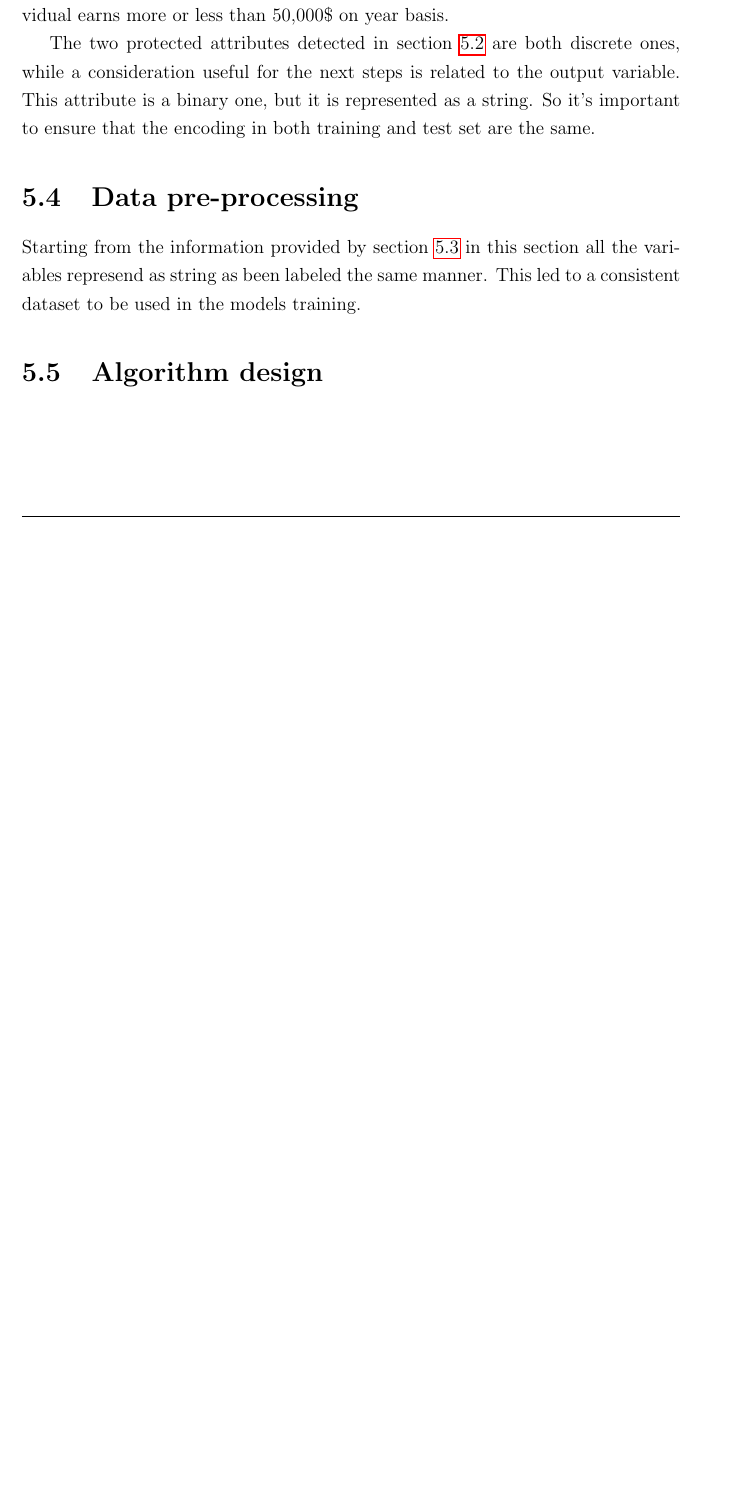
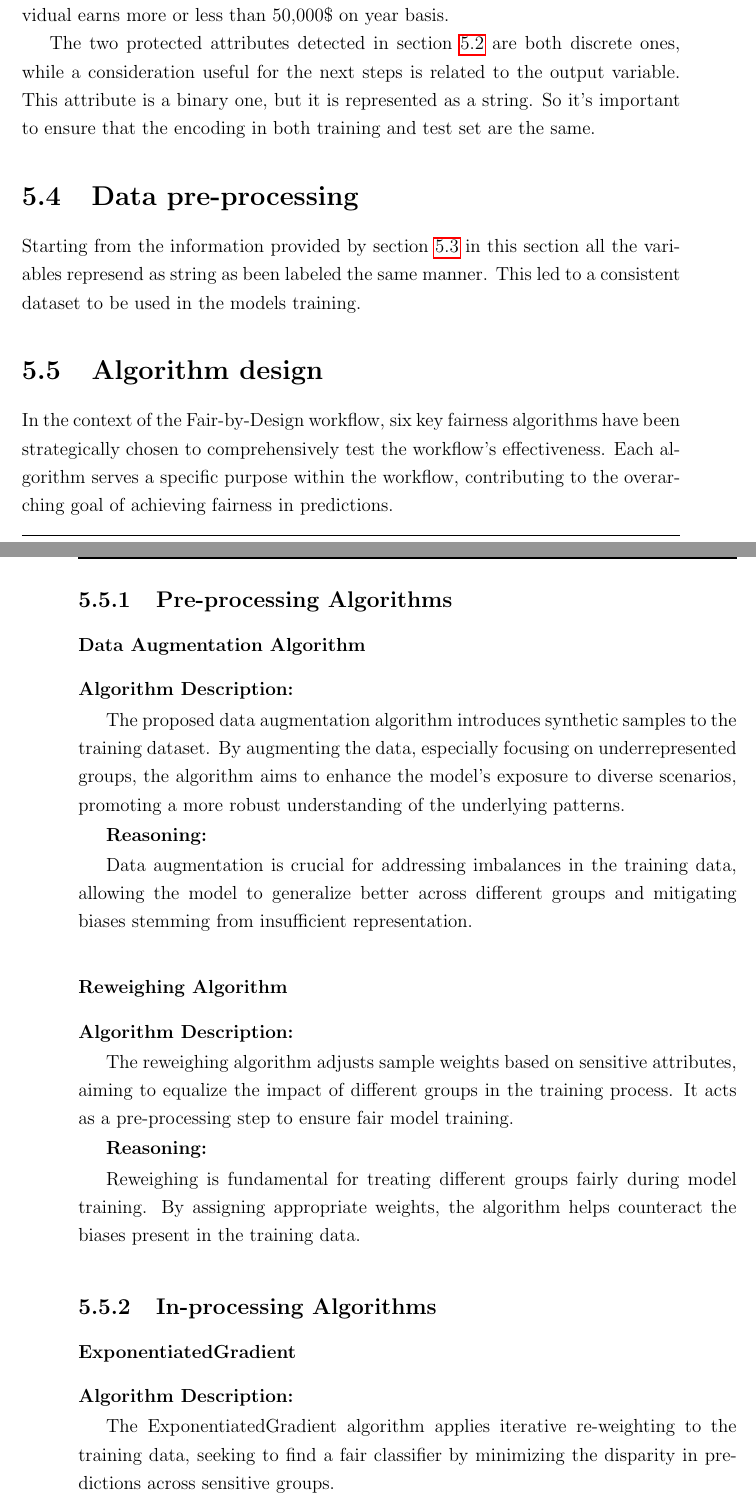
Before and after one commit to antonioIannotta/Thesis, a LaTeX thesis (thesis-main.tex, which reads sections/validation.tex): part of page 83 of 88 before the commit and two parts of pages 83 and 84 of 90 after it, the two joined at a grey line, cut so that both start at the same text, the shorter picture padded with empty space. Compiled offline with pdfLaTeX.

Commit message:
feat: algorithm design section completed

```diff
--- a/sections/validation.tex
+++ b/sections/validation.tex
@@ -74,3 +74,35 @@ The two protected attributes detected in \cref{section:val_obj} are both discret
 Starting from the information provided by \cref{section:val_dc} in this section all the variables represend as string as been labeled the same manner. This led to a consistent dataset to be used in the models training.
 
 \section{Algorithm design}
+
+In the context of the Fair-by-Design workflow, six key fairness algorithms have been strategically chosen to comprehensively test the workflow's effectiveness. Each algorithm serves a specific purpose within the workflow, contributing to the overarching goal of achieving fairness in predictions.
+
+\subsection{Pre-processing Algorithms}
+
+\subsubsection{Data Augmentation Algorithm}
+
+\textbf{Algorithm Description:}
+
+The proposed data augmentation algorithm introduces synthetic samples to the training dataset. By augmenting the data, especially focusing on underrepresented groups, the algorithm aims to enhance the model's exposure to diverse scenarios, promoting a more robust understanding of the underlying patterns.
+
+\textbf{Reasoning:}
+
+Data augmentation is crucial for addressing imbalances in the training data, allowing the model to generalize better across different groups and mitigating biases stemming from insufficient representation.
+
+\subsubsection{Reweighing Algorithm}
+
+\textbf{Algorithm Description:}
+
+The reweighing algorithm adjusts sample weights based on sensitive attributes, aiming to equalize the impact of different groups in the training process. It acts as a pre-processing step to ensure fair model training.
+
+\textbf{Reasoning:}
+
+Reweighing is fundamental for treating different groups fairly during model training. By assigning appropriate weights, the algorithm helps counteract the biases present in the training data.
+
+\subsection{In-processing Algorithms}
+
+\subsubsection{ExponentiatedGradient}
+
+\textbf{Algorithm Description:}
+
+The ExponentiatedGradient algorithm applies iterative re-weighting to the training data, seeking to find a fair classifier by minimizing the disparity in predictions across sensitive groups.
```
Also changed, not shown: sections/validation.tex (38 more changed lines).
